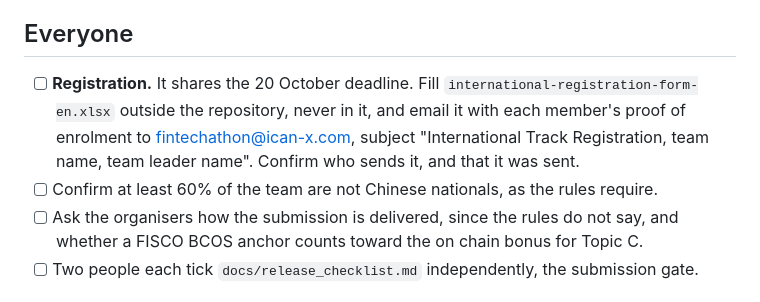
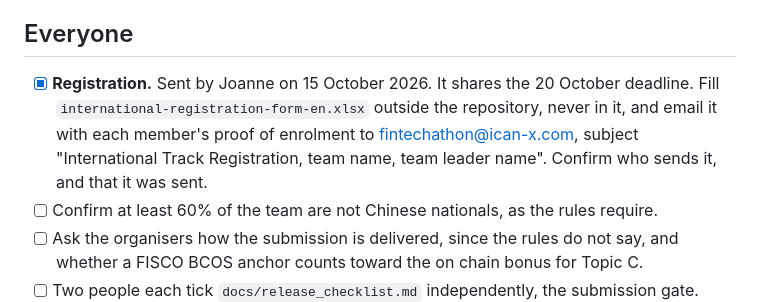
Before and after one commit to sanyuktaphanse/lifeline, a Markdown page: docs/hackathon/todo.md, the part around the change. GitHub-like rendering.

Commit message:
To do: registration sent
Co-Authored-By: Claude Opus 5.5 <noreply@anthropic.com>

```diff
--- a/docs/hackathon/todo.md
+++ b/docs/hackathon/todo.md
@@ -23,7 +23,7 @@ Open pull requests: #55 (passphrase lock, Sanyukta), #56 (app follow ups, Pearli
 
 ## Everyone
 
-- [ ] **Registration.** It shares the 20 October deadline. Fill `international-registration-form-en.xlsx` outside the repository, never in it, and email it with each member's proof of enrolment to fintechathon@ican-x.com, subject "International Track Registration, team name, team leader name". Confirm who sends it, and that it was sent.
+- [x] **Registration.** Sent by Joanne on 15 October 2026. It shares the 20 October deadline. Fill `international-registration-form-en.xlsx` outside the repository, never in it, and email it with each member's proof of enrolment to fintechathon@ican-x.com, subject "International Track Registration, team name, team leader name". Confirm who sends it, and that it was sent.
 - [ ] Confirm at least 60% of the team are not Chinese nationals, as the rules require.
 - [ ] Ask the organisers how the submission is delivered, since the rules do not say, and whether a FISCO BCOS anchor counts toward the on chain bonus for Topic C.
 - [ ] Two people each tick `docs/release_checklist.md` independently, the submission gate.
```
